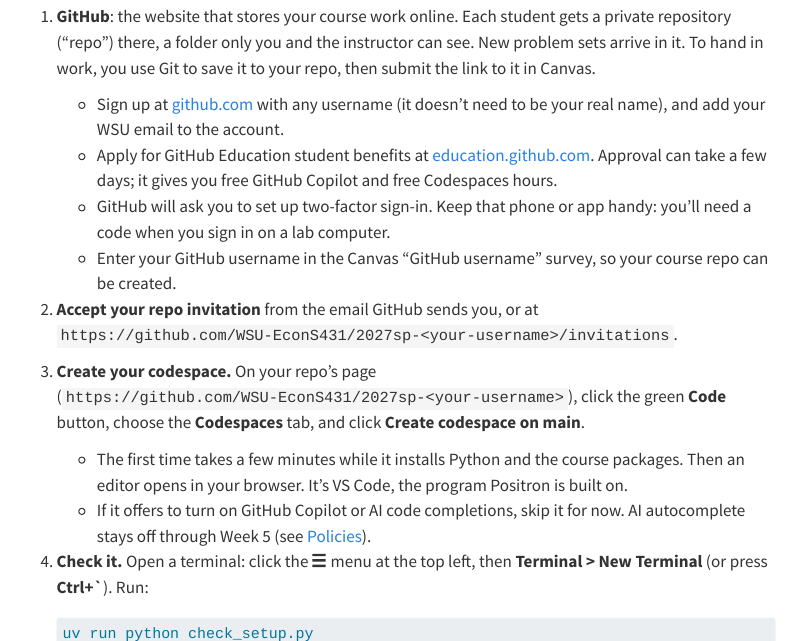
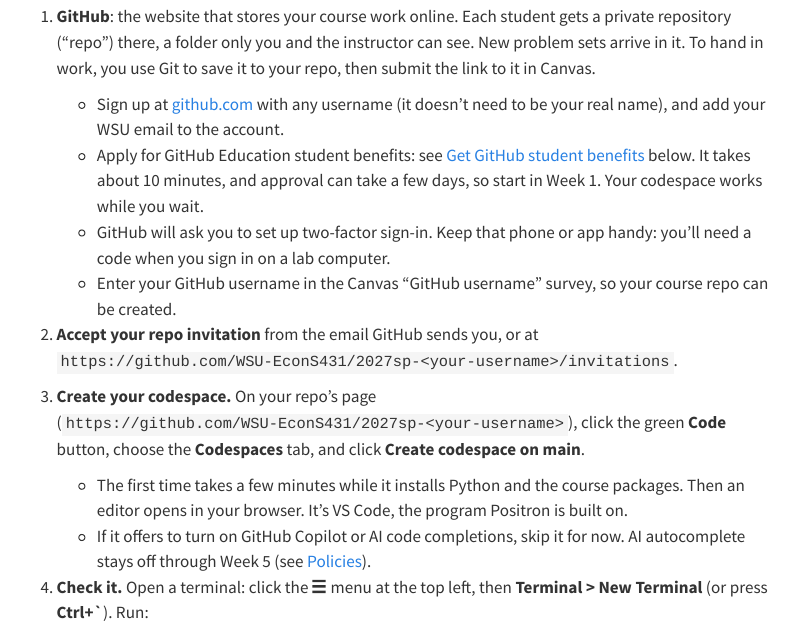
Before and after one commit to WSU-EconS431/site, a Quarto document (setup.qmd): the page in a window 1100 px wide, from 370 px down, and a second part further down, joined at a grey line. Rendered offline with R 4.5, knitr and Pandoc in place of Quarto, with nearby package versions; menus at the side of the page are left out.

Commit message:
better instructions for github ed benefits

```diff
--- a/setup.qmd
+++ b/setup.qmd
@@ -19,7 +19,7 @@
 
 1. **GitHub**: the website that stores your course work online. Each student gets a private repository ("repo") there, a folder only you and the instructor can see. New problem sets arrive in it. To hand in work, you use Git to save it to your repo, then submit the link to it in Canvas.
    - Sign up at [github.com](https://github.com) with any username (it doesn't need to be your real name), and add your WSU email to the account.
-   - Apply for GitHub Education student benefits at [education.github.com](https://education.github.com). Approval can take a few days; it gives you free GitHub Copilot and free Codespaces hours.
+   - Apply for GitHub Education student benefits: see [Get GitHub student benefits](#student-benefits) below. It takes about 10 minutes, and approval can take a few days, so start in Week 1. Your codespace works while you wait.
    - GitHub will ask you to set up two-factor sign-in. Keep that phone or app handy: you'll need a code when you sign in on a lab computer.
    - Enter your GitHub username in the Canvas "GitHub username" survey, so your course repo can be created.
 
@@ -56,6 +56,46 @@
 6. **Then do Problem Set 1 (probset01),** also already in your repo. It's due Monday of
    Week 2 at 11:59:59 pm: commit, push, then open the commit on your repo's GitHub page,
    copy its URL, and paste it into the Problem Set 1 assignment in Canvas.
+
+## Get GitHub student benefits {#student-benefits}
+
+GitHub Education is free for students. It gives you GitHub Pro, which raises your free
+Codespaces time from about 60 to about 90 hours a month, and GitHub Copilot Student. You
+don't need it to start: your codespace works while your application is reviewed.
+
+The **Join GitHub Education** button on [education.github.com](https://education.github.com)
+leads to the same application as the steps below.
+
+1. **Add your WSU email first.** On GitHub, click your profile picture (top right) >
+   **Settings** > **Emails**. Add your `@wsu.edu` address, then click the link in the
+   email GitHub sends you to verify it.
+2. **Check your name.** Under **Settings** > **Public profile**, put your real first and
+   last name in **Name**, as it appears on your WSU documents. (Your *username* can still be
+   anything.) If GitHub asks for billing information during the application, use the same
+   name. Nothing is charged.
+3. **Start the application.** Go to
+   [github.com/settings/education/benefits](https://github.com/settings/education/benefits)
+   (or **Settings** > **Education benefits**) and click **Start an application**.
+4. **Fill it in.** Choose **Student**, select **Washington State University**, and pick your
+   `@wsu.edu` email.
+5. **Show proof that you're enrolled,** if asked. GitHub asks you to take a photo with your
+   camera rather than upload a file. Use a document that shows your full name,
+   "Washington State University", and a current date, such as your class schedule or
+   an enrollment verification from myWSU. A Cougar Card works only if it shows a current
+   date. Photographing the document on a screen or on paper is fine, as long as it's sharp.
+6. **Submit.** For the best chance, apply on campus with your browser allowed to share
+   your location, and with any VPN turned off.
+7. **Wait for two emails.** Approval usually takes a few days, longer at the start of a
+   semester. The benefits themselves can take up to 3 more days to appear. You can check
+   the status on the same
+   [Education benefits](https://github.com/settings/education/benefits) page.
+
+**If you're turned down,** the email says why, most often a name that doesn't match or a
+blurry or undated document. Fix that one thing, then apply again with a new photo.
+
+**Copilot:** once you're approved, you can turn on Copilot Student from the same Education
+benefits page. In course codespaces, Copilot's autocomplete stays off through Week 5
+(see [Policies](policies.qmd)); Copilot Chat is fine to use.
 
 ## Each time you work {#each-time}
 
```
